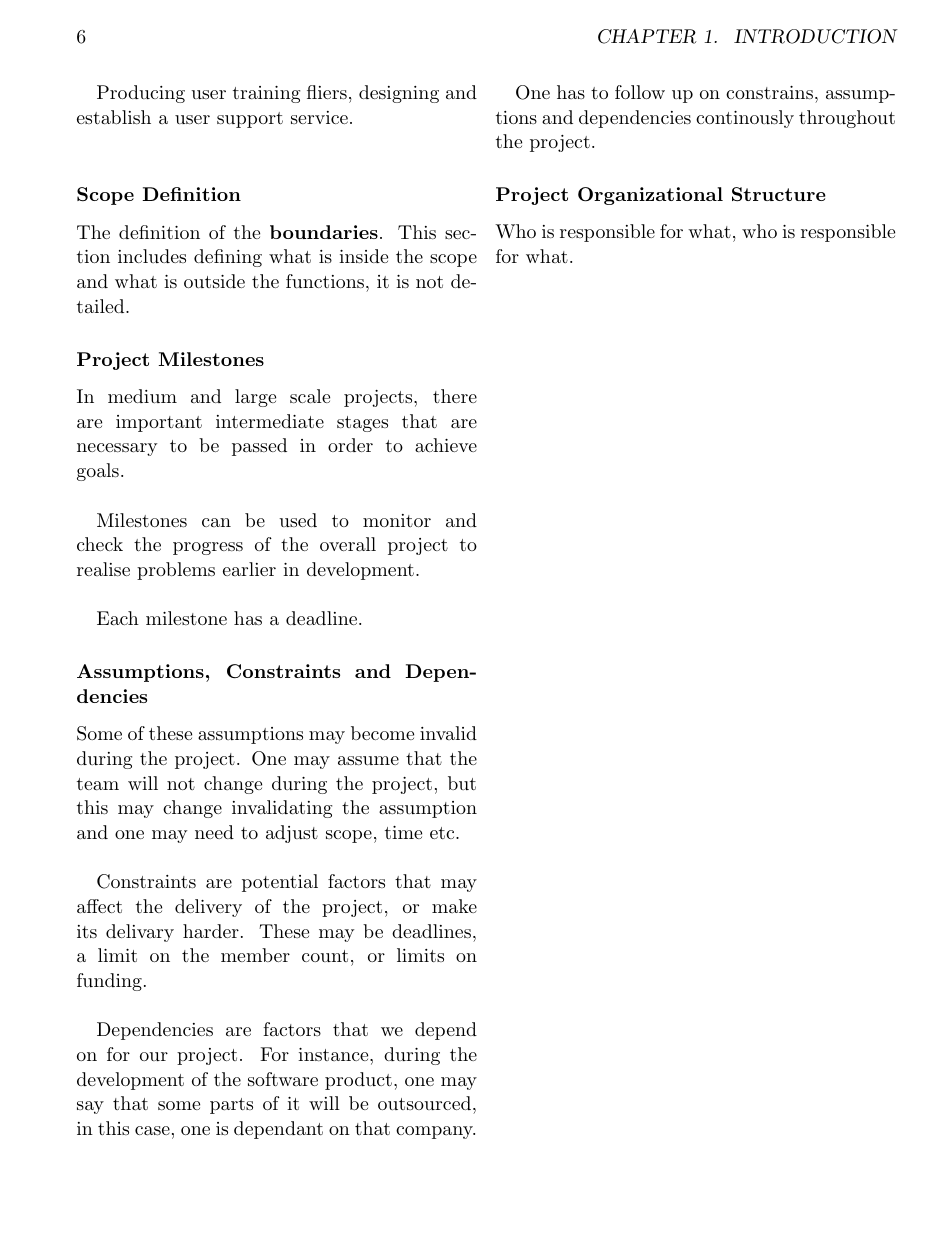
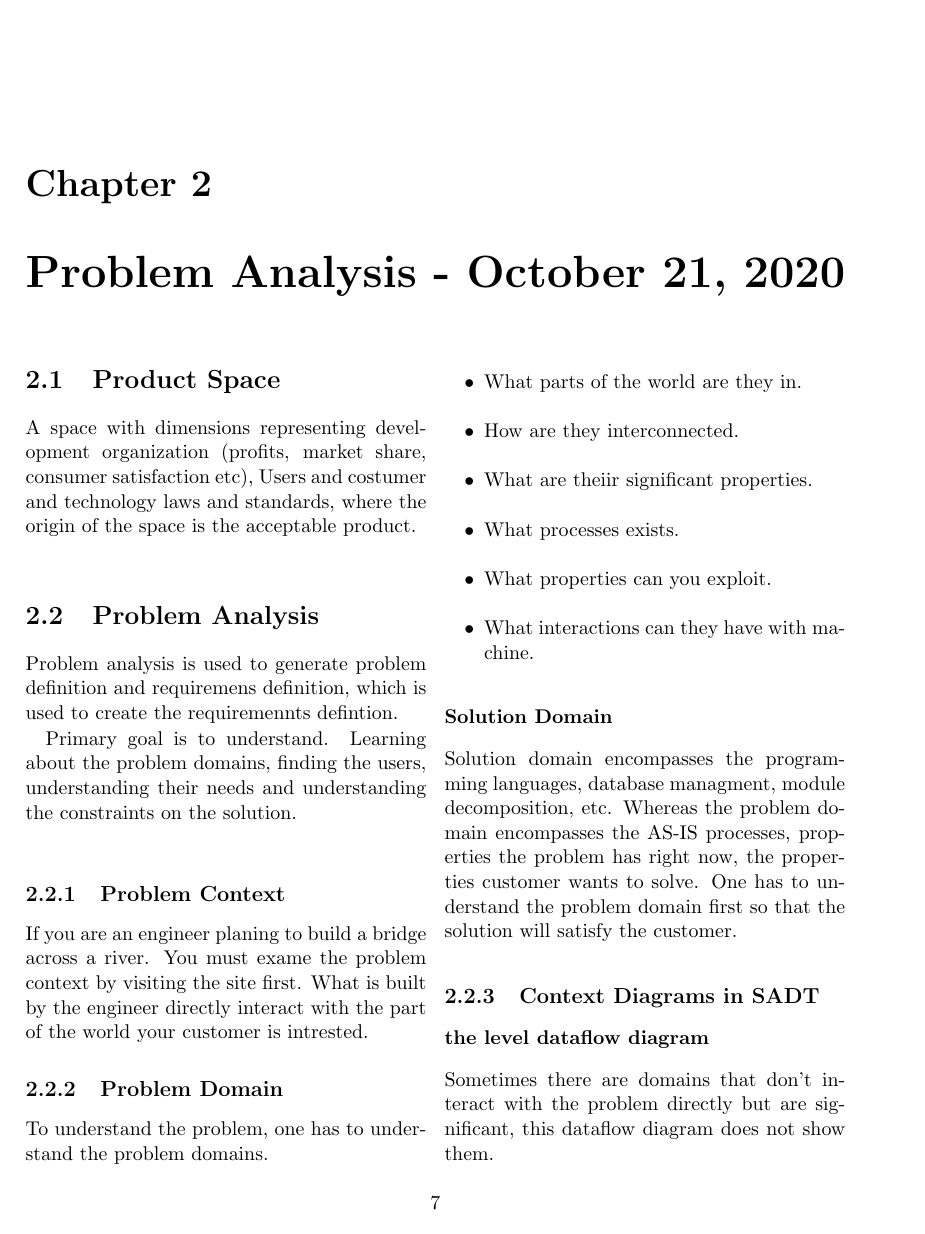
Before and after one commit to ambertide/LectureNotes5, a LaTeX book (project_managment/lecturenotes.tex): page 6 of 6 before the commit and page 7 of 9 after it. Compiled offline with pdfLaTeX.

Commit message:
Update project managment

```diff
--- a/project_managment/lecturenotes.tex
+++ b/project_managment/lecturenotes.tex
@@ -3,6 +3,7 @@
 \usepackage[english]{babel}
 \usepackage{amsmath}
 \usepackage{amsfonts}
+\usepackage{tikz}
 \usepackage{amssymb}
 \author{E. Ambertide}
 \title{\textbf{CENG 323} \\ \large{Project Managment Lecture Notes}}
@@ -212,3 +213,41 @@ One has to follow up on constrains, assumptions and dependencies continously thr
 
 Who is responsible for what, who is responsible for what.
 
+\chapter{Problem Analysis - October 21, 2020}
+
+\section{Product Space}
+
+A space with dimensions representing development organization (profits, market share, consumer satisfaction etc), Users and costumer and technology laws and standards, where the origin of the space is the acceptable product.\\
+
+\section{Problem Analysis}
+
+Problem analysis is used to generate problem definition and requiremens definition, which is used to create the requiremennts defintion.
+
+Primary goal is to understand. Learning about the problem domains, finding the users, understanding their needs and understanding the constraints on the solution.\\
+
+\subsection{Problem Context}
+
+If you are an engineer planing to build a bridge across a river. You must exame the problem context by visiting the site first. What is built by the engineer directly interact with the part of the world your customer is intrested.
+
+\subsection{Problem Domain}
+
+To understand the problem, one has to understand the problem domains.
+
+\begin{itemize}
+\item What parts of the world are they in.
+\item How are they interconnected.
+\item What are theiir significant properties.
+\item What processes exists.
+\item What properties can you exploit.
+\item What interactions can they have with machine.
+\end{itemize}
+
+\subsubsection{Solution Domain}
+
+Solution domain encompasses the programming languages, database managment, module decomposition, etc. Whereas the problem domain encompasses the AS-IS processes, properties the problem has right now, the properties customer wants to solve. One has to understand the problem domain first so that the solution will satisfy the customer.
+
+\subsection{Context Diagrams in SADT}
+
+\subsubsection{the level dataflow diagram}
+
+Sometimes there are domains that don't interact with the problem directly but are significant, this dataflow diagram does not show them.
```
Also changed, not shown: computer_networks/lecturenotes_422.tex (+0 -1 lines), CENG323.pdf, computer_networks/lecturenotes_422.pdf, project_managment/lecturenotes.pdf, project_managment/lecturenotes.tex (55 more changed lines), 5 other files.
